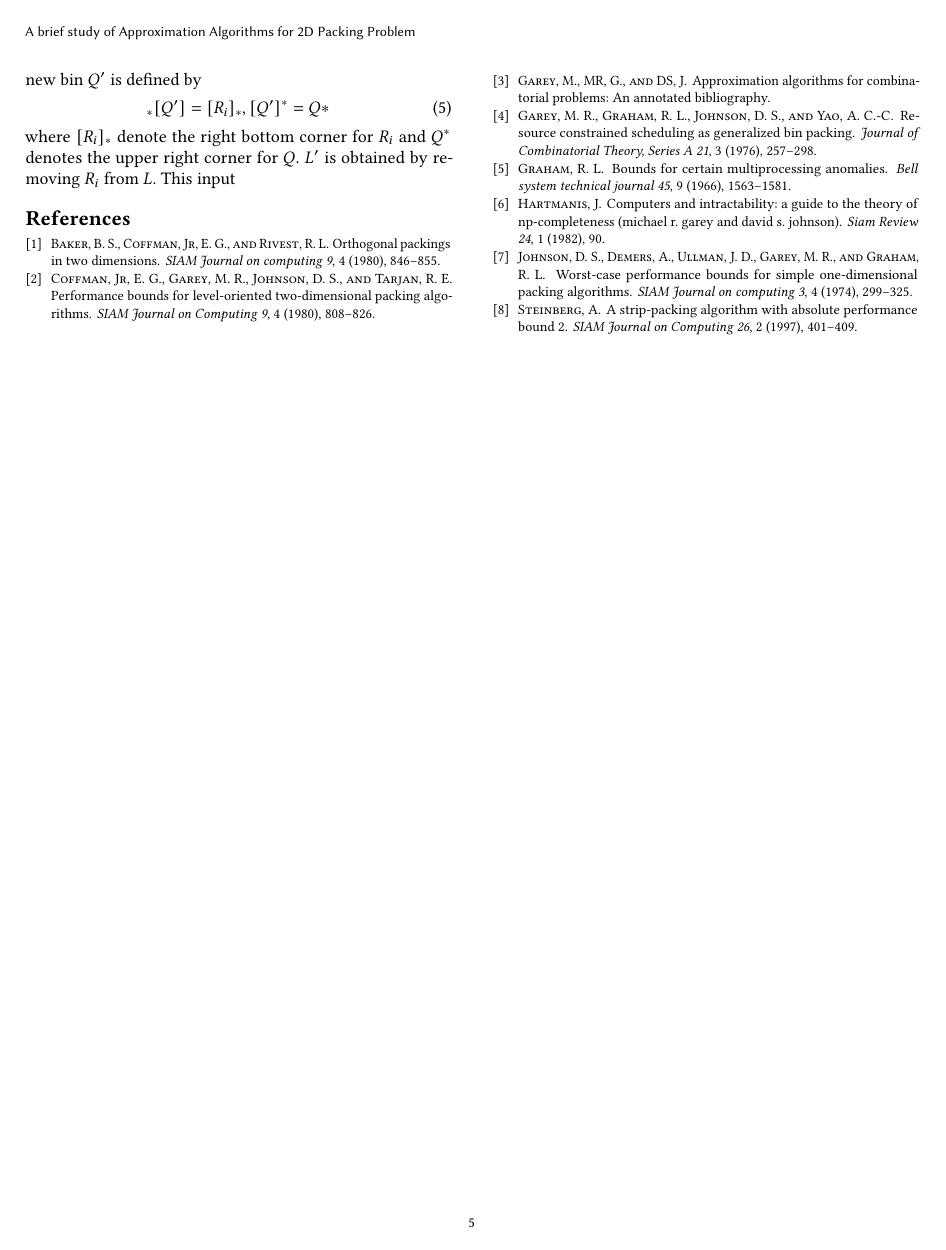
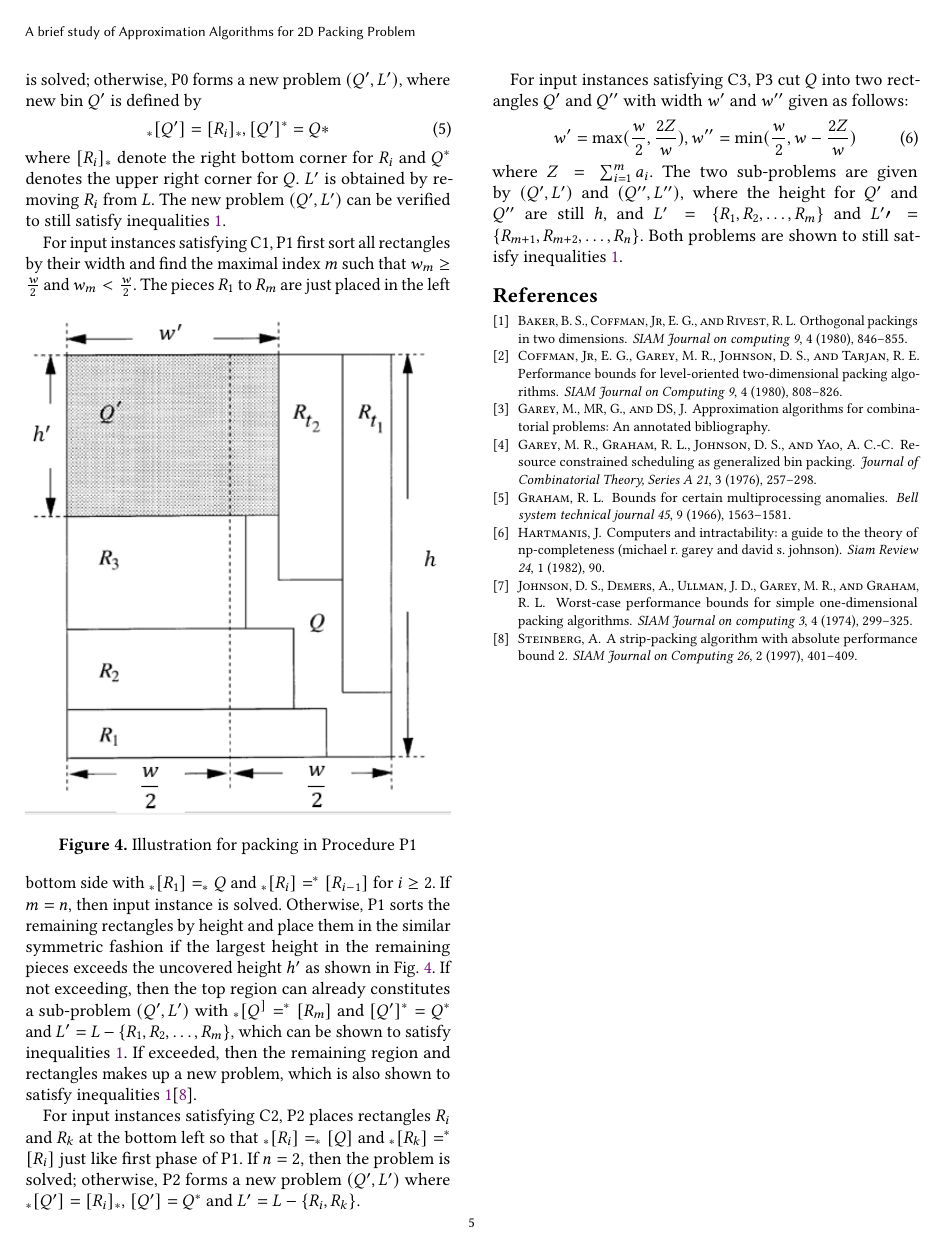
Before and after one commit to Kuigesi/CS584-Paper, a LaTeX paper (paper.tex): page 5 of 5. Compiled offline with pdfLaTeX.

Commit message:
finishing sec4

```diff
--- a/paper.tex
+++ b/paper.tex
@@ -274,7 +274,21 @@ This gives an absolute performance bound of 2, which is a great improvement from
 \begin{equation}
 	_*[Q^\prime]=[R_i]_*, [Q^\prime]^*=Q*
 \end{equation}
-where $[R_i]_*$ denote the right bottom corner for $R_i$ and $Q^*$ denotes the upper right corner for $Q$. $L^\prime$ is obtained by removing $R_i$ from $L$. This input
+where $[R_i]_*$ denote the right bottom corner for $R_i$ and $Q^*$ denotes the upper right corner for $Q$. $L^\prime$ is obtained by removing $R_i$ from $L$. The new problem $(Q^\prime, L^\prime)$ can be verified to still satisfy inequalities \ref{cbase}.
+\par For input instances satisfying C1, P1 first sort all rectangles by their width and find the maximal index $m$ such that $w_m\geq\frac{w}{2}$ and $w_m<\frac{w}{2}$. The pieces $R_1$ to $R_m$
+\begin{figure}[htbp]
+	\centering
+	\includegraphics[width=\linewidth]{steinC1}
+	\caption{Illustration for packing in Procedure P1}
+	\label{steinC1Illus}
+\end{figure}
+are just placed in the left bottom side with $_*[R_1]=_*Q$ and $_*[R_i]=^*[R_{i-1}]$ for $i\geq 2$. If $m=n$, then input instance is solved. Otherwise, P1 sorts the remaining rectangles by height and place them in the similar symmetric fashion if the largest height in the remaining pieces exceeds the uncovered height $h^\prime$ as shown in Fig. \ref{steinC1Illus}. If not exceeding, then the top region can already constitutes a sub-problem $(Q^\prime, L^\prime)$ with $_*[Q^]=^*[R_m]$ and $[Q^\prime]^*=Q^*$ and $L^\prime=L-\{R_1, R_2, \ldots, R_m\}$, which can be shown to satisfy inequalities \ref{cbase}. If exceeded, then the remaining region and rectangles makes up a new problem, which is also shown to satisfy inequalities \ref{cbase}\cite{steinberg1997strip}.
+\par For input instances satisfying C2, P2 places rectangles $R_i$ and $R_k$ at the bottom left so that $_*[R_i]=_*[Q]$ and $_*[R_k]=^*[R_i]$ just like first phase of P1. If $n=2$, then the problem is solved; otherwise, P2 forms a new problem $(Q^\prime, L^\prime)$ where $_*[Q^\prime]=[R_i]_*$, $[Q^\prime]=Q^*$ and $L^\prime=L-\{R_i, R_k\}$.
+\par For input instances satisfying C3, P3 cut $Q$ into two rectangles $Q^\prime$ and $Q^{\prime\prime}$ with width $w^\prime$ and $w^{\prime\prime}$ given as follows:
+\begin{equation}
+	w^\prime=\max(\frac{w}{2},\frac{2Z}{w}), w^{\prime\prime}=\min(\frac{w}{2},w-\frac{2Z}{w})
+\end{equation}
+where $Z=\sum_{i=1}^{m}a_i$. The two sub-problems are given by $(Q^\prime,L^\prime)$ and $(Q^{\prime\prime},L^{\prime\prime})$, where the height for $Q^\prime$ and $Q^{\prime\prime}$ are still $h$, and $L^\prime=\{R_1,R_2,\ldots,R_m\}$ and $L^\prime\prime=\{R_{m+1},R_{m+2},\ldots, R_n\}$. Both problems are shown to still satisfy inequalities \ref{cbase}.
 \bibliographystyle{acm}
 \bibliography{paper}
 \end{document}
```
Also changed, not shown: figure/steinC1.PNG (added), paper.tex (2 more changed lines).
